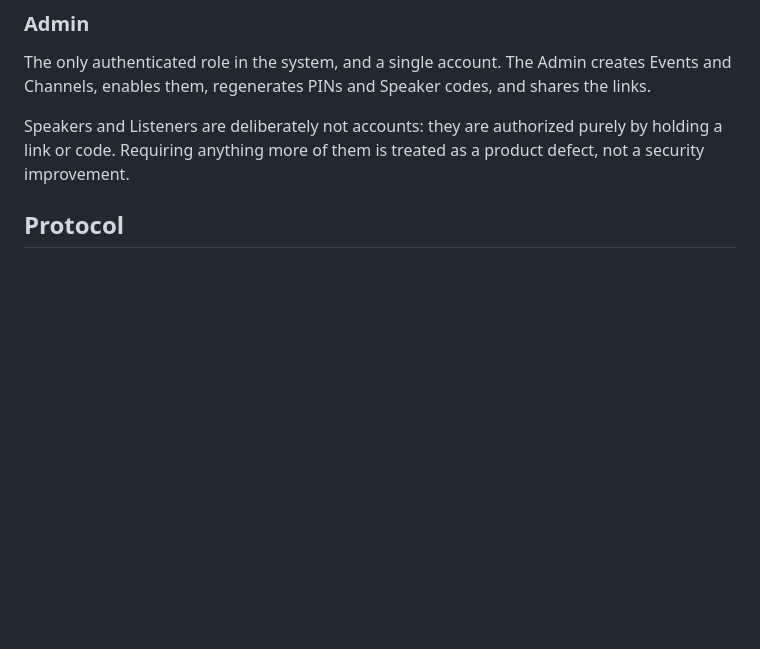
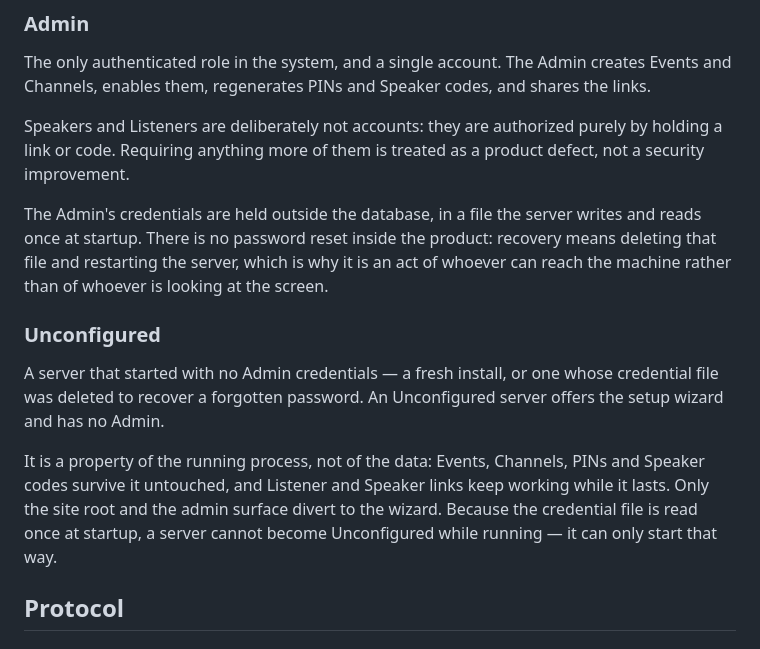
Before and after one commit to simon-vajda/hallspeak, a Markdown page: CONCEPTS.md, the part around the change. Drawn GitHub-style; blank space fills up the shorter version.

Commit message:
docs: record the Admin credential file and the Unconfigured state
The vocabulary the admin account work implements: credentials live outside
the database, recovery is a machine-side act, and Unconfigured is a
property of the running process rather than of the data.

```diff
--- a/CONCEPTS.md
+++ b/CONCEPTS.md
@@ -66,6 +66,13 @@ The only authenticated role in the system, and a single account. The Admin creat
 
 Speakers and Listeners are deliberately not accounts: they are authorized purely by holding a link or code. Requiring anything more of them is treated as a product defect, not a security improvement.
 
+The Admin's credentials are held outside the database, in a file the server writes and reads once at startup. There is no password reset inside the product: recovery means deleting that file and restarting the server, which is why it is an act of whoever can reach the machine rather than of whoever is looking at the screen.
+
+### Unconfigured
+A server that started with no Admin credentials — a fresh install, or one whose credential file was deleted to recover a forgotten password. An Unconfigured server offers the setup wizard and has no Admin.
+
+It is a property of the running process, not of the data: Events, Channels, PINs and Speaker codes survive it untouched, and Listener and Speaker links keep working while it lasts. Only the site root and the admin surface divert to the wizard. Because the credential file is read once at startup, a server cannot become Unconfigured while running — it can only start that way.
+
 ## Protocol
 
 ### Problem
```
